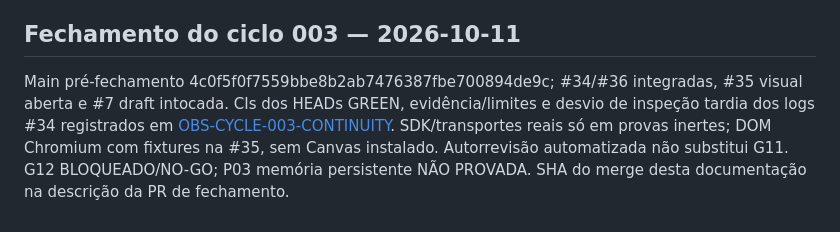
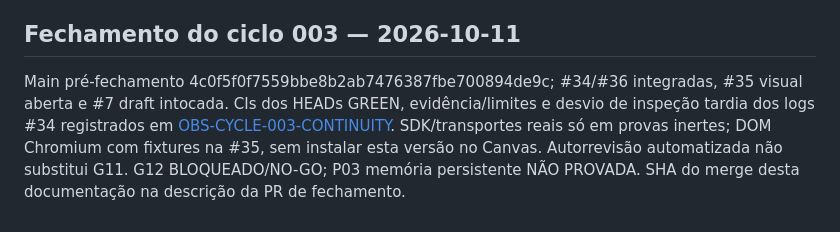
Before and after one commit to OARANHA/observatorio-agents-openhands, a Markdown page: MEMORY.md, the part around the change. Drawn GitHub-style.

Commit message:
docs: distinguish uninstalled graph revision from existing Canvas

```diff
--- a/MEMORY.md
+++ b/MEMORY.md
@@ -450,4 +450,4 @@ G12 BLOQUEADO. Não houve agente/LLM/provedor/credencial ou mudança Core.
 
 ## Fechamento do ciclo 003 — 2026-10-11
 
-Main pré-fechamento 4c0f5f0f7559bbe8b2ab7476387fbe700894de9c; #34/#36 integradas, #35 visual aberta e #7 draft intocada. CIs dos HEADs GREEN, evidência/limites e desvio de inspeção tardia dos logs #34 registrados em [OBS-CYCLE-003-CONTINUITY](docs/handoffs/OBS-CYCLE-003-CONTINUITY.md). SDK/transportes reais só em provas inertes; DOM Chromium com fixtures na #35, sem Canvas instalado. Autorrevisão automatizada não substitui G11. G12 BLOQUEADO/NO-GO; P03 memória persistente NÃO PROVADA. SHA do merge desta documentação na descrição da PR de fechamento.
+Main pré-fechamento 4c0f5f0f7559bbe8b2ab7476387fbe700894de9c; #34/#36 integradas, #35 visual aberta e #7 draft intocada. CIs dos HEADs GREEN, evidência/limites e desvio de inspeção tardia dos logs #34 registrados em [OBS-CYCLE-003-CONTINUITY](docs/handoffs/OBS-CYCLE-003-CONTINUITY.md). SDK/transportes reais só em provas inertes; DOM Chromium com fixtures na #35, sem instalar esta versão no Canvas. Autorrevisão automatizada não substitui G11. G12 BLOQUEADO/NO-GO; P03 memória persistente NÃO PROVADA. SHA do merge desta documentação na descrição da PR de fechamento.
```
Also changed, not shown: docs/CANONICAL_STATE.md (+1 -1 lines), docs/GO_NO_GO_MATRIX.md (+1 -1 lines).
